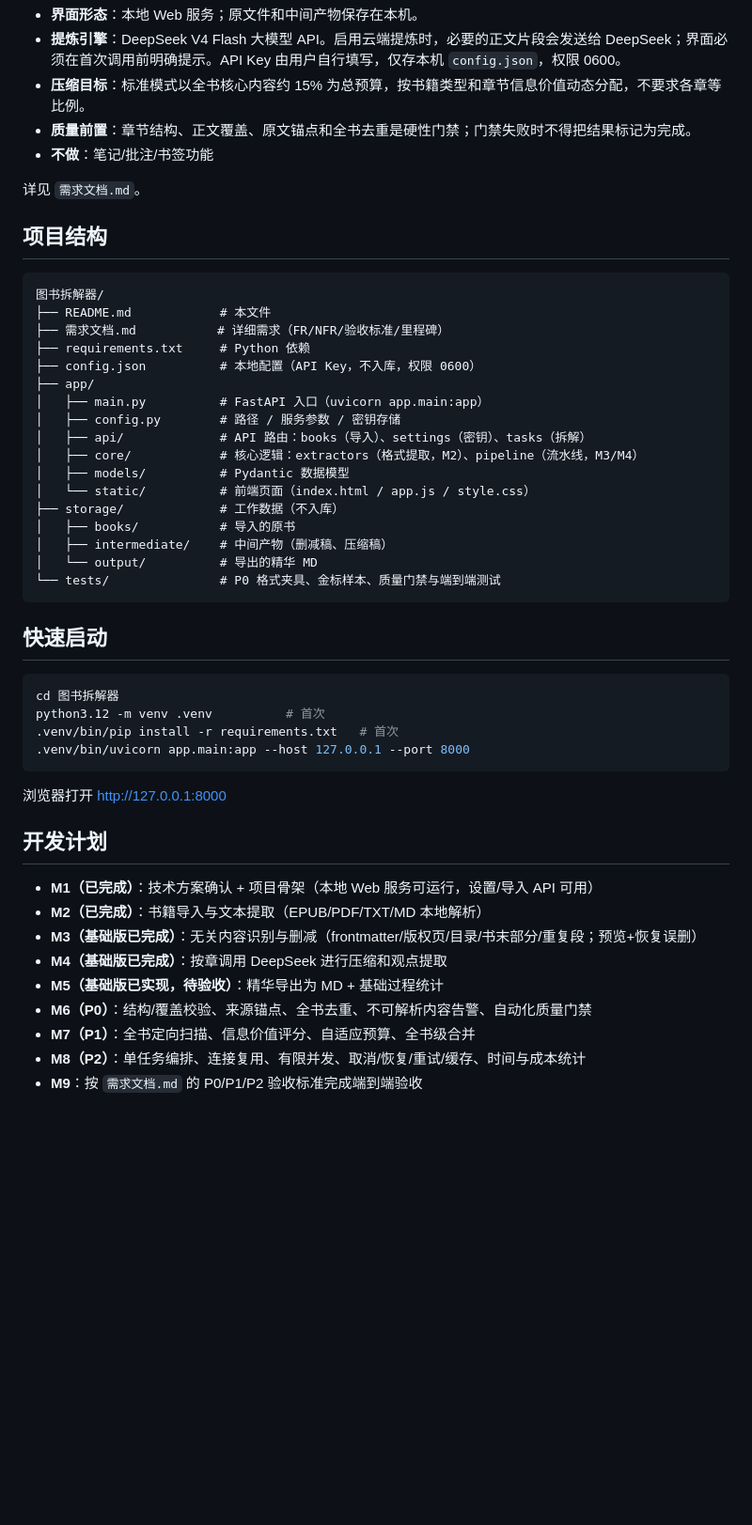
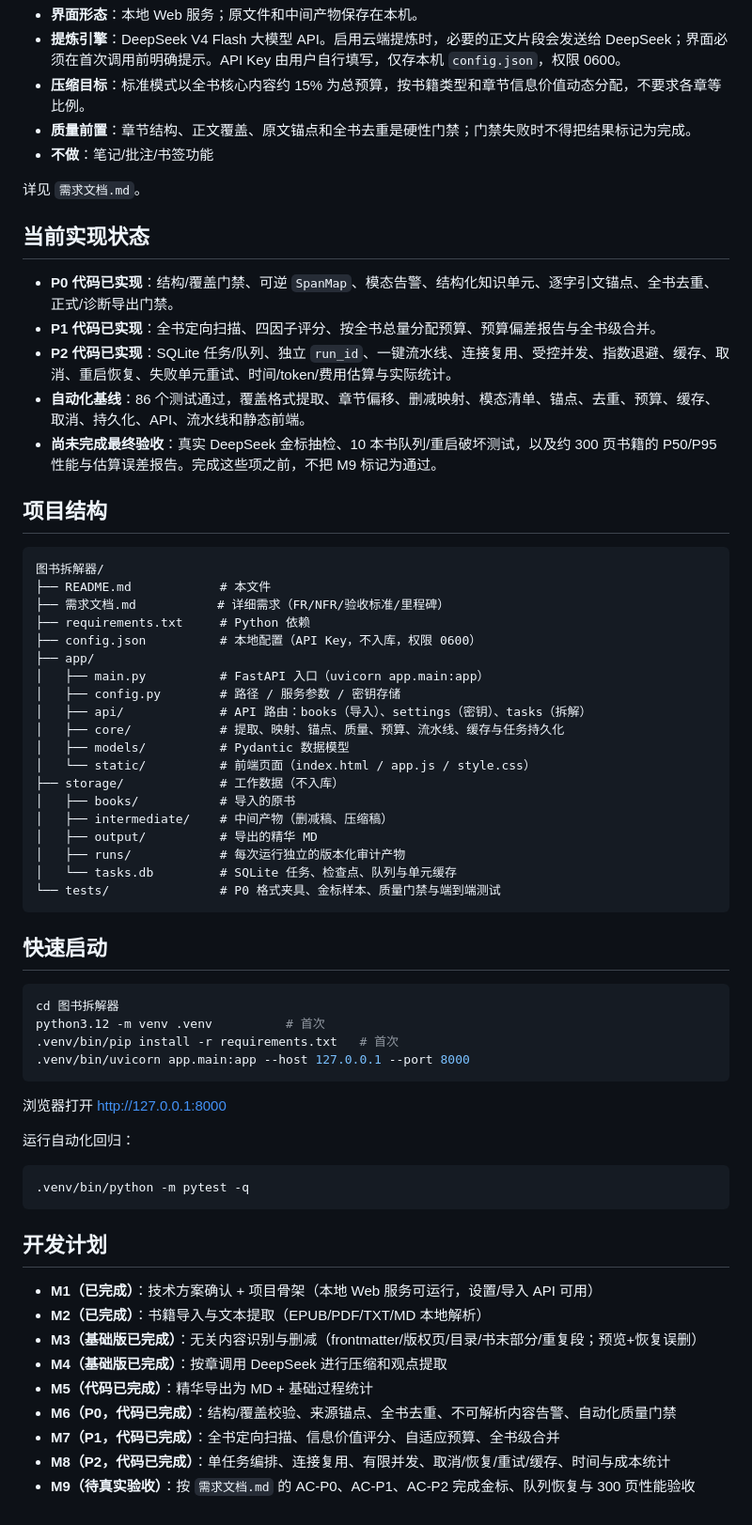
Before and after one commit to Litinan-Ery/book-dissector, a Markdown page: README.md, the part around the change. Shown at 94% size. GitHub-like rendering; blank space fills up the shorter version.

````diff
--- a/README.md
+++ b/README.md
@@ -71,6 +71,14 @@
 
 详见 `需求文档.md`。
 
+## 当前实现状态
+
+- **P0 代码已实现**：结构/覆盖门禁、可逆 `SpanMap`、模态告警、结构化知识单元、逐字引文锚点、全书去重、正式/诊断导出门禁。
+- **P1 代码已实现**：全书定向扫描、四因子评分、按全书总量分配预算、预算偏差报告与全书级合并。
+- **P2 代码已实现**：SQLite 任务/队列、独立 `run_id`、一键流水线、连接复用、受控并发、指数退避、缓存、取消、重启恢复、失败单元重试、时间/token/费用估算与实际统计。
+- **自动化基线**：86 个测试通过，覆盖格式提取、章节偏移、删减映射、模态清单、锚点、去重、预算、缓存、取消、持久化、API、流水线和静态前端。
+- **尚未完成最终验收**：真实 DeepSeek 金标抽检、10 本书队列/重启破坏测试，以及约 300 页书籍的 P50/P95 性能与估算误差报告。完成这些项之前，不把 M9 标记为通过。
+
 ## 项目结构
 
 ```
@@ -83,13 +91,15 @@
 │   ├── main.py          # FastAPI 入口（uvicorn app.main:app）
 │   ├── config.py        # 路径 / 服务参数 / 密钥存储
 │   ├── api/             # API 路由：books（导入）、settings（密钥）、tasks（拆解）
-│   ├── core/            # 核心逻辑：extractors（格式提取，M2）、pipeline（流水线，M3/M4）
+│   ├── core/            # 提取、映射、锚点、质量、预算、流水线、缓存与任务持久化
 │   ├── models/          # Pydantic 数据模型
 │   └── static/          # 前端页面（index.html / app.js / style.css）
 ├── storage/             # 工作数据（不入库）
 │   ├── books/           # 导入的原书
 │   ├── intermediate/    # 中间产物（删减稿、压缩稿）
-│   └── output/          # 导出的精华 MD
+│   ├── output/          # 导出的精华 MD
+│   ├── runs/            # 每次运行独立的版本化审计产物
+│   └── tasks.db         # SQLite 任务、检查点、队列与单元缓存
 └── tests/               # P0 格式夹具、金标样本、质量门禁与端到端测试
 ```
 
@@ -104,14 +114,20 @@ python3.12 -m venv .venv          # 首次
 
 浏览器打开 http://127.0.0.1:8000
 
+运行自动化回归：
+
+```bash
+.venv/bin/python -m pytest -q
+```
+
 ## 开发计划
 
 - **M1（已完成）**：技术方案确认 + 项目骨架（本地 Web 服务可运行，设置/导入 API 可用）
 - **M2（已完成）**：书籍导入与文本提取（EPUB/PDF/TXT/MD 本地解析）
 - **M3（基础版已完成）**：无关内容识别与删减（frontmatter/版权页/目录/书末部分/重复段；预览+恢复误删）
 - **M4（基础版已完成）**：按章调用 DeepSeek 进行压缩和观点提取
-- **M5（基础版已实现，待验收）**：精华导出为 MD + 基础过程统计
-- **M6（P0）**：结构/覆盖校验、来源锚点、全书去重、不可解析内容告警、自动化质量门禁
-- **M7（P1）**：全书定向扫描、信息价值评分、自适应预算、全书级合并
-- **M8（P2）**：单任务编排、连接复用、有限并发、取消/恢复/重试/缓存、时间与成本统计
-- **M9**：按 `需求文档.md` 的 P0/P1/P2 验收标准完成端到端验收
+- **M5（代码已完成）**：精华导出为 MD + 基础过程统计
+- **M6（P0，代码已完成）**：结构/覆盖校验、来源锚点、全书去重、不可解析内容告警、自动化质量门禁
+- **M7（P1，代码已完成）**：全书定向扫描、信息价值评分、自适应预算、全书级合并
+- **M8（P2，代码已完成）**：单任务编排、连接复用、有限并发、取消/恢复/重试/缓存、时间与成本统计
+- **M9（待真实验收）**：按 `需求文档.md` 的 AC-P0、AC-P1、AC-P2 完成金标、队列恢复与 300 页性能验收
````
Also changed, not shown: 需求文档.md (+18 -8 lines).
